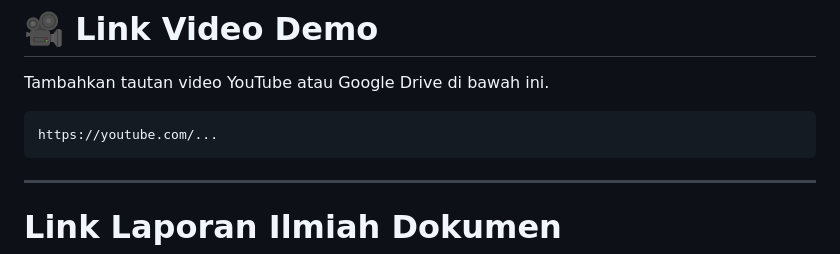
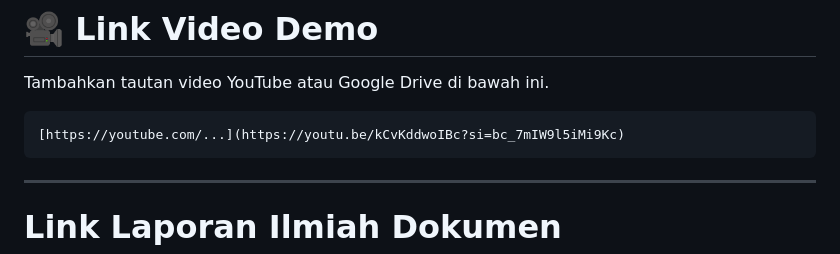
Before and after one commit to agniadimas-lang/Kelompok4, a Markdown page: README.md, the part around the change. Rendered like a GitHub page.

````diff
--- a/README.md
+++ b/README.md
@@ -414,7 +414,7 @@ Apabila halaman profil kelompok muncul berarti konfigurasi berhasil.
 Tambahkan tautan video YouTube atau Google Drive di bawah ini.
 
 ```
-https://youtube.com/...
+[https://youtube.com/...](https://youtu.be/kCvKddwoIBc?si=bc_7mIW9l5iMi9Kc)
 ```
 
 ---
````
